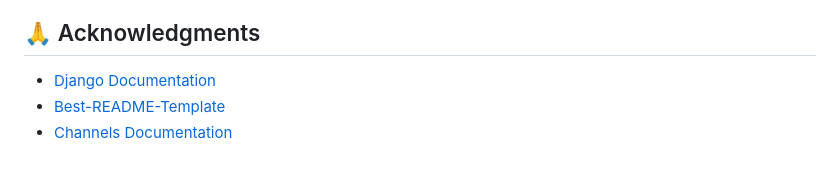
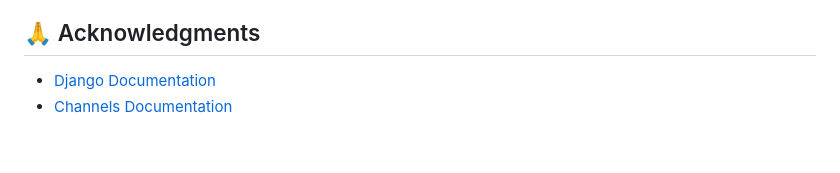
Before and after one commit to Uttam1611/django-online-learning-platform, a Markdown page: readme.md, the part around the change. Drawn GitHub-style.

```diff
--- a/readme.md
+++ b/readme.md
@@ -181,5 +181,4 @@ Distributed under the MIT License. See `LICENSE` for more information.
 ## 🙏 Acknowledgments
 
 - [Django Documentation](https://docs.djangoproject.com/)
-- [Best-README-Template](https://github.com/othneildrew/Best-README-Template)
 - [Channels Documentation](https://channels.readthedocs.io/en/latest/)
```
